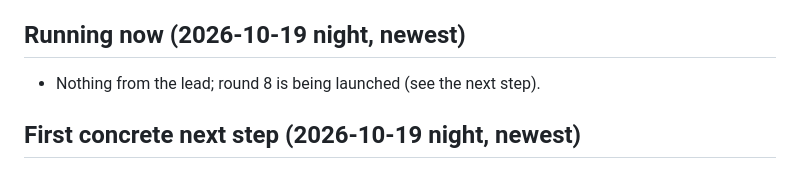
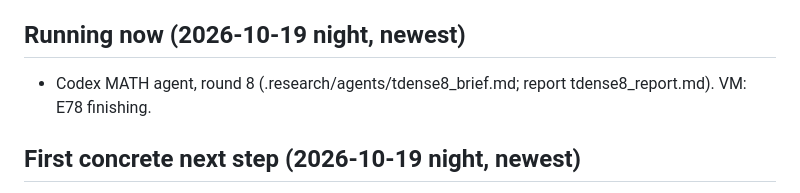
Before and after one commit to aygerix/chowlas-cosine, a Markdown page: .research/STATE.md, the part around the change. GitHub-like rendering.

Commit message:
Round 8 brief (sharpen rho*, two-scale attack beyond the 6.05 macroscopic barrier, effective constant); STATE running
Co-Authored-By: Claude Opus 5.5 <noreply@anthropic.com>

```diff
--- a/.research/STATE.md
+++ b/.research/STATE.md
@@ -300,7 +300,7 @@ in parallel.
   high-passed function). The rest of T-dense is the mesoscopic problem, now with an explicit adversary profile.
 - E75–E77 recorded (run-tops closed; zero-set strengthening refuted).
 ## Running now (2026-10-19 night, newest)
-- Nothing from the lead; round 8 is being launched (see the next step).
+- Codex MATH agent, round 8 (.research/agents/tdense8_brief.md; report tdense8_report.md). VM: E78 finishing.
 ## First concrete next step (2026-10-19 night, newest)
 - Round 8 (one codex agent):
   - (1) sharpen ρ* rigorously, reaching T-dense up to ≈ 6.04;
```
Also changed, not shown: .research/agents/tdense8_brief.md (added, +85 -0 lines).
